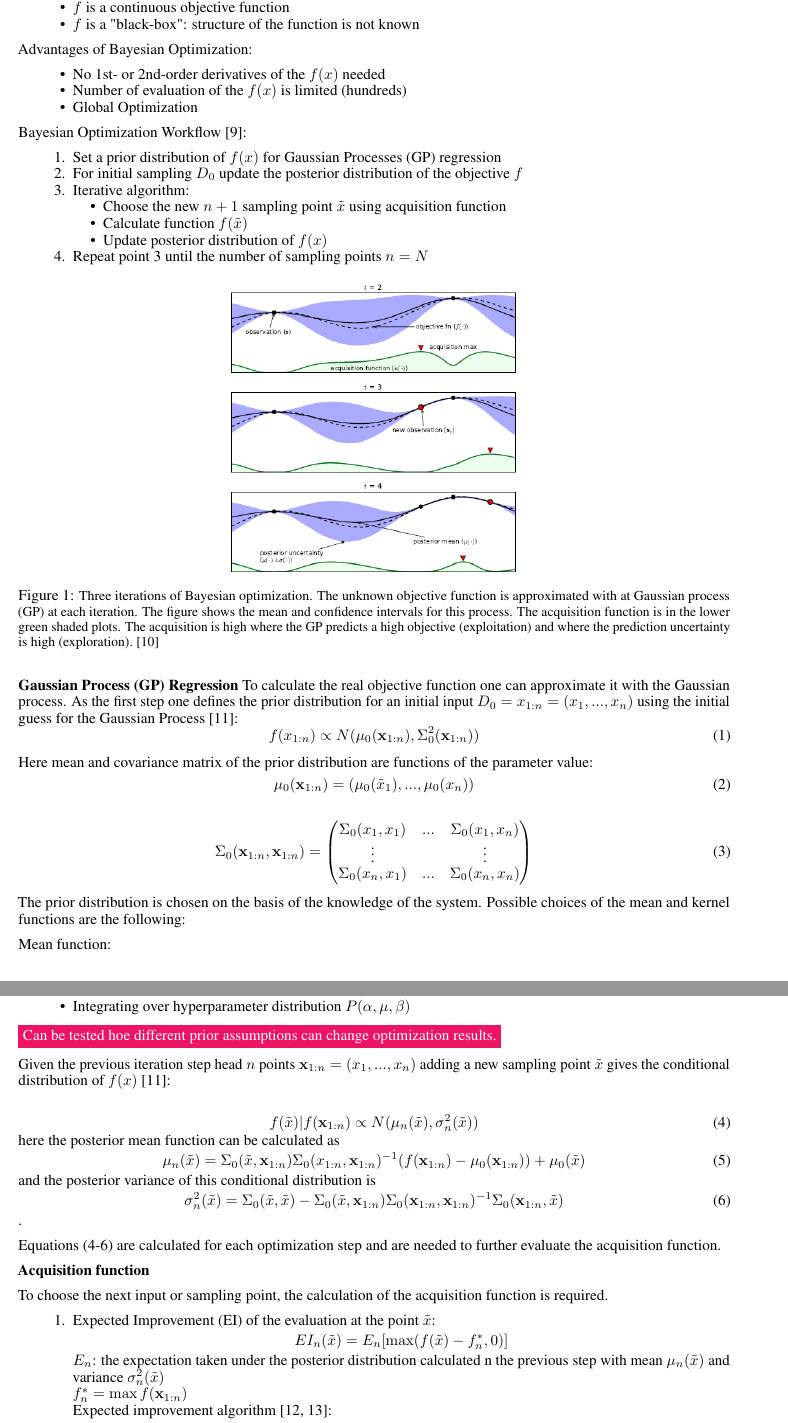
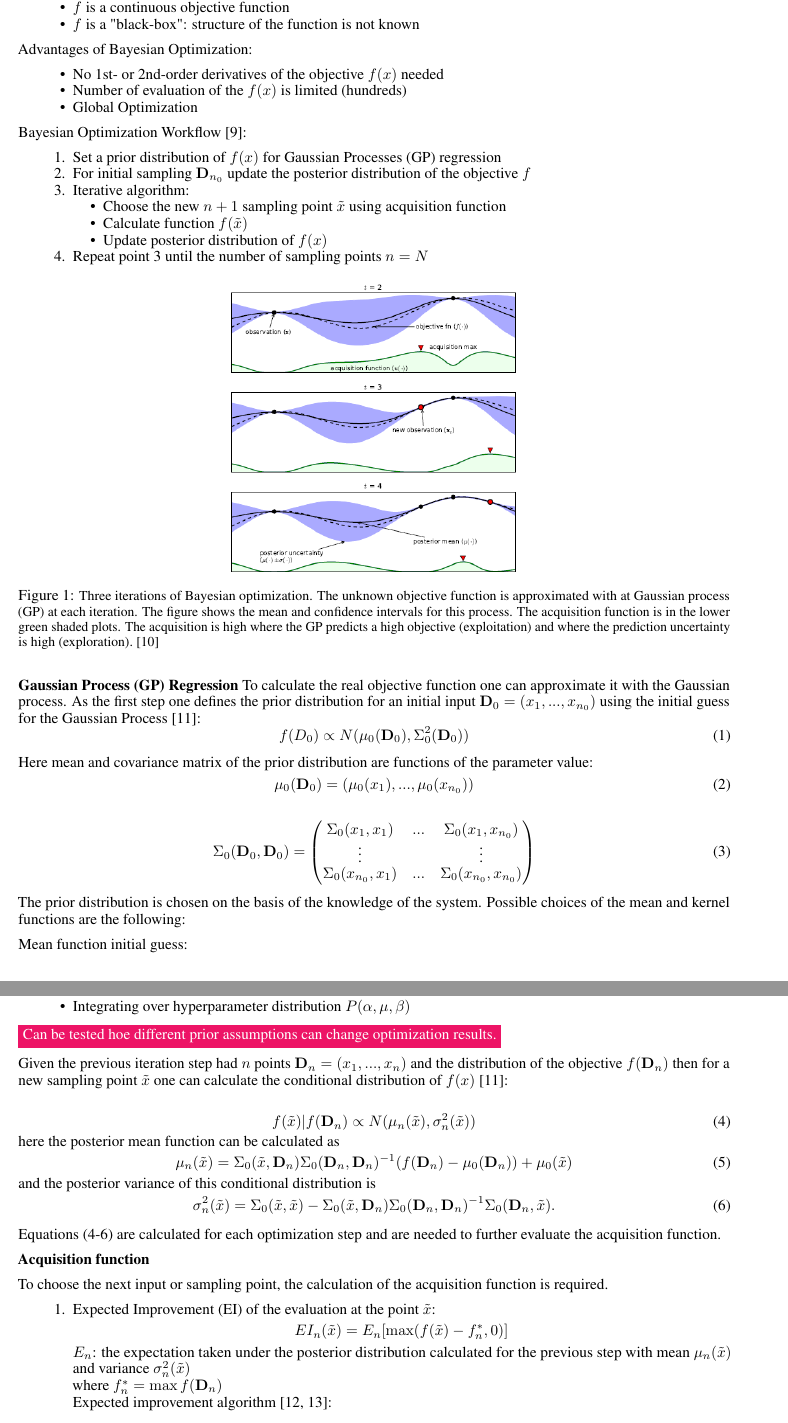
Before and after one commit to jonaspleyer/cr_bayesian_optim, a LaTeX paper (paper/main.tex): two parts of pages 2 and 3 of 9, joined at a grey line, cut so that both start at the same text. Compiled offline with pdfLaTeX.

Commit message:
paper/slides: update variable definitions for consistency

```diff
--- a/paper/main.tex
+++ b/paper/main.tex
@@ -163,7 +163,7 @@ Problem formulation:
 Advantages of Bayesian Optimization:
 
 \begin{itemize}
-    \item No 1st- or 2nd-order derivatives of the $f(x)$ needed
+    \item No 1st- or 2nd-order derivatives of the objective $f(x)$ needed
     \item Number of evaluation of the $f(x)$ is limited (hundreds)
     \item Global Optimization
 \end{itemize}
@@ -171,7 +171,7 @@ Advantages of Bayesian Optimization:
 Bayesian Optimization Workflow~\cite{frazier_tutorial_2018}:
 \begin{enumerate}
     \item Set a prior distribution of $f(x)$ for Gaussian Processes (GP) regression
-    \item For initial sampling $D_0$ update the posterior distribution of the objective $f$
+    \item For initial sampling $\mathbf{D}_{n_0}$ update the posterior distribution of the objective $f$
     \item Iterative algorithm:
     \begin{itemize}
         \item Choose the new $n+1$ sampling point $\tilde x$ using acquisition function
@@ -190,36 +190,36 @@ Bayesian Optimization Workflow~\cite{frazier_tutorial_2018}:
 
 \textbf{Gaussian Process (GP) Regression}
 To calculate the real objective function one can approximate it with the Gaussian process.
-As the first step one defines the prior distribution for an initial input $D_0 = x_{1:n} = (x_1,..., x_n)$
+As the first step one defines the prior distribution for an initial input $\mathbf{D}_0 = (x_1,..., x_{n_0})$
 using the initial guess for the Gaussian Process~\cite{rasmussen_gaussian_2006}:
 \begin{equation}
-    f(x_{1:n}) \propto N(\mathbf{\mu}_0(\mathbf{x}_{1:n}), \Sigma_0^2(\mathbf{x}_{1:n}))
+    f(D_0) \propto N(\mathbf{\mu}_0(\mathbf{D}_0), \Sigma_0^2(\mathbf{D}_0))
 \end{equation}
 
 Here mean and covariance matrix of the prior distribution are functions of the parameter value:
 \begin{equation}
-    \mathbf{\mu}_0(\mathbf{x}_{1:n}) = (\mathbf{\mu}_0(\tilde x_1), ..., \mathbf{\mu}_0(x_n))
+    \mathbf{\mu}_0(\mathbf{D}_0) = (\mathbf{\mu}_0(x_1), ..., \mathbf{\mu}_0(x_{n_0}))
 \end{equation}
 
 \begin{equation}
-    \Sigma_0 (\mathbf{x}_{1:n}, \mathbf{x}_{1:n}) = \begin{pmatrix}
-        \Sigma_0 (x_1, x_1)& ...&  \Sigma_0 (x_1, x_n)\\
+    \Sigma_0 (\mathbf{D}_0, \mathbf{D}_0) = \begin{pmatrix}
+        \Sigma_0 (x_1, x_1)& ...&  \Sigma_0 (x_1, x_{n_0})\\
         \vdots &  & \vdots\\
-        \Sigma_0 (x_n, x_1)& ...&  \Sigma_0 (x_n, x_n)\\
+        \Sigma_0 (x_{n_0}, x_1)& ...&  \Sigma_0 (x_{n_0}, x_{n_0})\\
     \end{pmatrix}
 \end{equation}
 
 The prior distribution is chosen on the basis of the knowledge of the system.
 Possible choices of the mean and kernel functions are the following:
 
-Mean function:
+Mean function initial guess:
     \begin{itemize}
         \item Constant value $\mu_0 = \mu$
         \item $\mu_0 = \mu + \sum_{i=1}^p \beta_i \psi_i (x)$\\
         $\psi_i$: parametric function, often low-order polynomial
     \end{itemize}
 
-    Kernel function:
+    Kernel function initial guess:
     \begin{itemize}
         \item If $|x-x'|<|x-x''|$ then $\Sigma_0(x, x')<\Sigma_0(x, x')$
         \item Positive semi-definite function
@@ -238,23 +238,22 @@ Mean function:
     \end{itemize}
     \todo{Can be tested hoe different prior assumptions can change optimization results.}
 
-Given the previous iteration step head $n$ points $\mathbf{x}_{1:n} = (x_1, ..., x_n)$
-adding a new sampling point $\tilde x$ gives the conditional distribution of $f(x)$~\cite{rasmussen_gaussian_2006}:
+Given the previous iteration step had $n$ points $\mathbf{D}_n = (x_1, ..., x_n)$ and the distribution of the objective $f(\mathbf{D}_n)$ then for a new sampling point $\tilde x$ one can calculate the conditional distribution of $f(x)$~\cite{rasmussen_gaussian_2006}:
 
 \begin{equation}
-    f(\tilde x)|f(\mathbf{x}_{1:n}) \propto N(\mu_n(\tilde x), \sigma_n^2(\tilde x))
+    f(\tilde x)|f(\mathbf{D}_n) \propto N(\mu_n(\tilde x), \sigma_n^2(\tilde x))
     \label{eq:cond_distrib_posterior}
 \end{equation}
 here the posterior mean function can be calculated as
 \begin{equation}
-    \mu_n (\tilde x) = \Sigma_0 (\tilde x, \mathbf{x}_{1:n}) \Sigma_0 (x_{1:n}, \mathbf{x}_{1:n})^{-1} (f(\mathbf{x}_{1:n})-\mu_0 (\mathbf{x}_{1:n})) + \mu_0 (\tilde x)
+    \mu_n (\tilde x) = \Sigma_0 (\tilde x, \mathbf{D}_n) \Sigma_0 (\mathbf{D}_n, \mathbf{D}_n)^{-1} (f(\mathbf{D}_n)-\mu_0 (\mathbf{D}_n)) + \mu_0 (\tilde x)
     \label{eq:mean_posterior}
 \end{equation}
 and the posterior variance of this conditional distribution is
 \begin{equation}
-    \sigma^2_n (\tilde x) = \Sigma_0 (\tilde x, \tilde x) - \Sigma_0 (\tilde x, \mathbf{x}_{1:n}) \Sigma_0 (\mathbf{x}_{1:n}, \mathbf{x}_{1:n})^{-1} \Sigma_0 (\mathbf{x}_{1:n}, \tilde x)
+    \sigma^2_n (\tilde x) = \Sigma_0 (\tilde x, \tilde x) - \Sigma_0 (\tilde x, \mathbf{D}_n) \Sigma_0 (\mathbf{D}_n, \mathbf{D}_n)^{-1} \Sigma_0 (\mathbf{D}_n, \tilde x).
     \label{eq:variance_posterior}
-\end{equation}.
+\end{equation}
 
 Equations~(\ref{eq:cond_distrib_posterior}-\ref{eq:variance_posterior}) are calculated for each optimization step and are needed to further evaluate the acquisition function.
 
@@ -267,8 +266,8 @@ To choose the next input or sampling point, the calculation of the acquisition f
         \begin{equation*}
             EI_n (\tilde x) = E_n [\max(f(\tilde x)-f^*_n, 0)]
         \end{equation*}
-        $E_n$: the expectation taken under the posterior distribution calculated n the previous step with mean $\mu_n(\tilde x)$ and variance $\sigma^2_n (\tilde x)$\\
-        $f^*_n = \max f({\mathbf{x}_{1:n}})$
+        $E_n$: the expectation taken under the posterior distribution calculated for the previous step with mean $\mu_n(\tilde x)$ and variance $\sigma^2_n (\tilde x)$\\
+        where $f^*_n = \max f({\mathbf{D}_n})$
 
         Expected improvement algorithm~\cite{movckus1975bayesian, Jones1998}:
         \begin{equation*}
```
Also changed, not shown: slides/2025.06_BayesOptim_theory/main.tex (+10 -10 lines).
